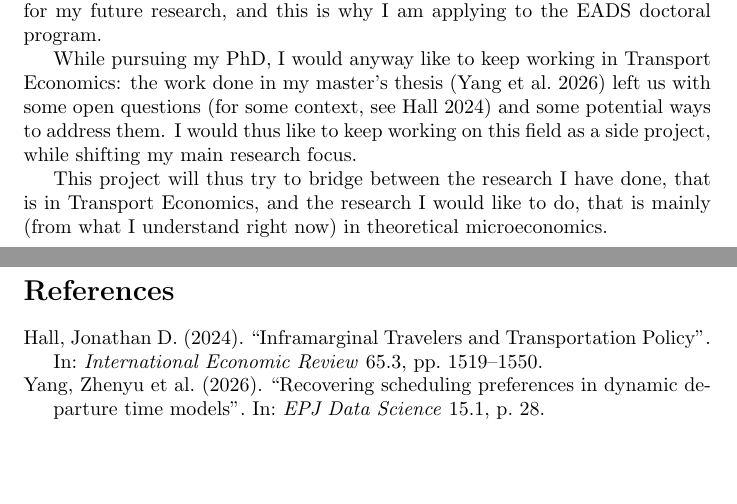
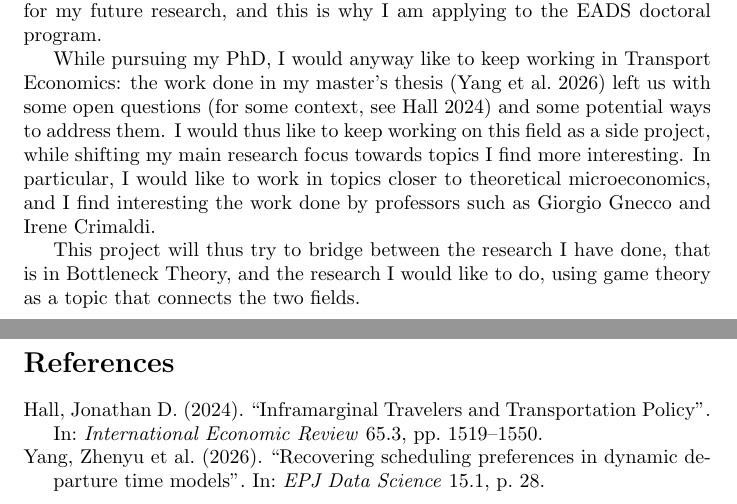
Before and after one commit to Piripuz/cose_phd, a LaTeX document (progetto_lucca/main.tex): two parts of pages 1 and 2 of 2, joined at a grey line, cut so that both start at the same text, the shorter picture padded with empty space. Compiled offline with pdfLaTeX.

Commit message:
Migliorata parte in cui dico cosa mi interesserebbe fare

```diff
--- a/progetto_lucca/main.tex
+++ b/progetto_lucca/main.tex
@@ -47,11 +47,14 @@ the work done in my master's thesis \parencite{yang2026recovering}
 left us with some open questions \parencite[for some context, see][]{https://doi.org/10.1111/iere.12692}
 and some potential ways to address them.
 I would thus like to keep
-working on this field as a side project, while shifting my main research focus.
+working on this field as a side project,
+while shifting my main research focus towards topics I find more interesting.
+In particular, I would like to work in topics closer to theoretical microeconomics,
+and I find interesting the work done by professors such as Giorgio Gnecco and Irene Crimaldi.
 
 This project will thus try to bridge between the research I have done,
-that is in Transport Economics, and the research I would like to do,
-that is mainly (from what I understand right now) in theoretical microeconomics.
+that is in Bottleneck Theory, and the research I would like to do,
+using game theory as a topic that connects the two fields.
 
 \newpage
 \printbibliography
```
